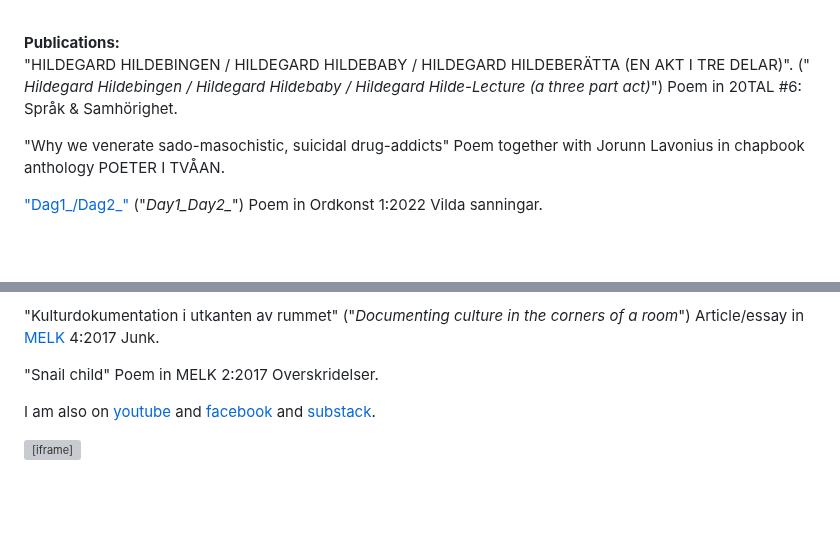
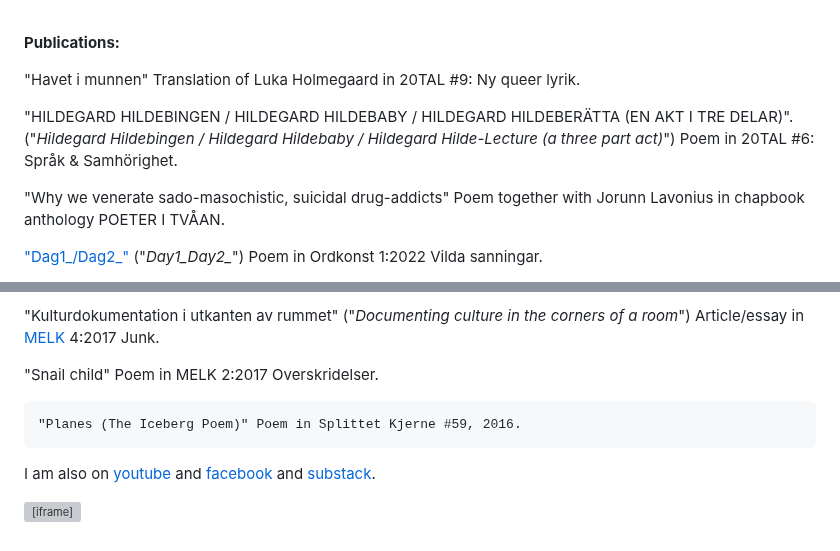
Before and after one commit to reneegyllensvaan/frej-haar, a Markdown page: en-poetry.md, 2 parts joined by grey strips. Drawn GitHub-style; blank space fills up the shorter version; grey boxes are pictures that could not be loaded.

```diff
--- a/en-poetry.md
+++ b/en-poetry.md
@@ -10,7 +10,11 @@ etc. amen.<br>
 
 <br>
 <p>
-    <b>Publications:</b> <br> "HILDEGARD HILDEBINGEN / HILDEGARD HILDEBABY / HILDEGARD HILDEBERÄTTA (EN AKT I TRE DELAR)". ("<i> Hildegard Hildebingen / Hildegard Hildebaby / Hildegard Hilde-Lecture (a three part act)</i>") Poem in 20TAL #6: Språk & Samhörighet.
+    <b>Publications:</b> <br>
+    <p>
+   "Havet i munnen" Translation of Luka Holmegaard in 20TAL #9: Ny queer lyrik.
+</p>
+<p>"HILDEGARD HILDEBINGEN / HILDEGARD HILDEBABY / HILDEGARD HILDEBERÄTTA (EN AKT I TRE DELAR)". ("<i>Hildegard Hildebingen / Hildegard Hildebaby / Hildegard Hilde-Lecture (a three part act)</i>") Poem in 20TAL #6: Språk & Samhörighet.
  </p>
  <p>
     "Why we venerate sado-masochistic, suicidal drug-addicts" Poem together with Jorunn Lavonius in chapbook anthology POETER I TVÅAN.
@@ -54,6 +58,10 @@ etc. amen.<br>
 <p>
     "Snail child" Poem in MELK 2:2017 Overskridelser.</p>
 <p>
+
+    "Planes (The Iceberg Poem)" Poem in Splittet Kjerne #59, 2016.
+</p>
+<p>
     I am also on <a href="https://www.youtube.com/channel/UC2s2s3xzblnpZvomksmn-lA">youtube</a> and <a href="https://www.facebook.com/frejhaarpoetry/">facebook</a> and <a href="https://www.frojdenfrojdenfrojden.substack.com">substack</a>.
     </p>
 
```
